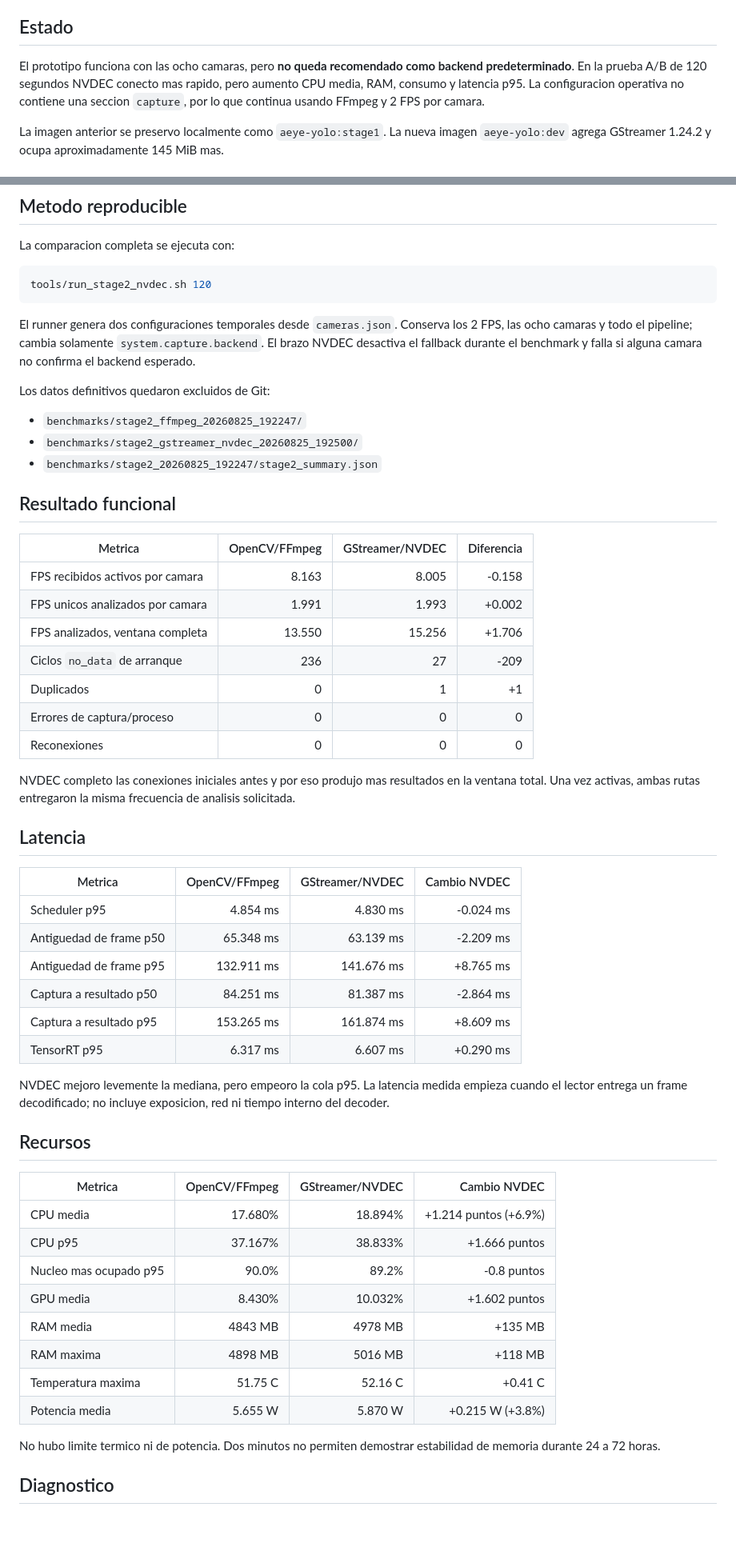
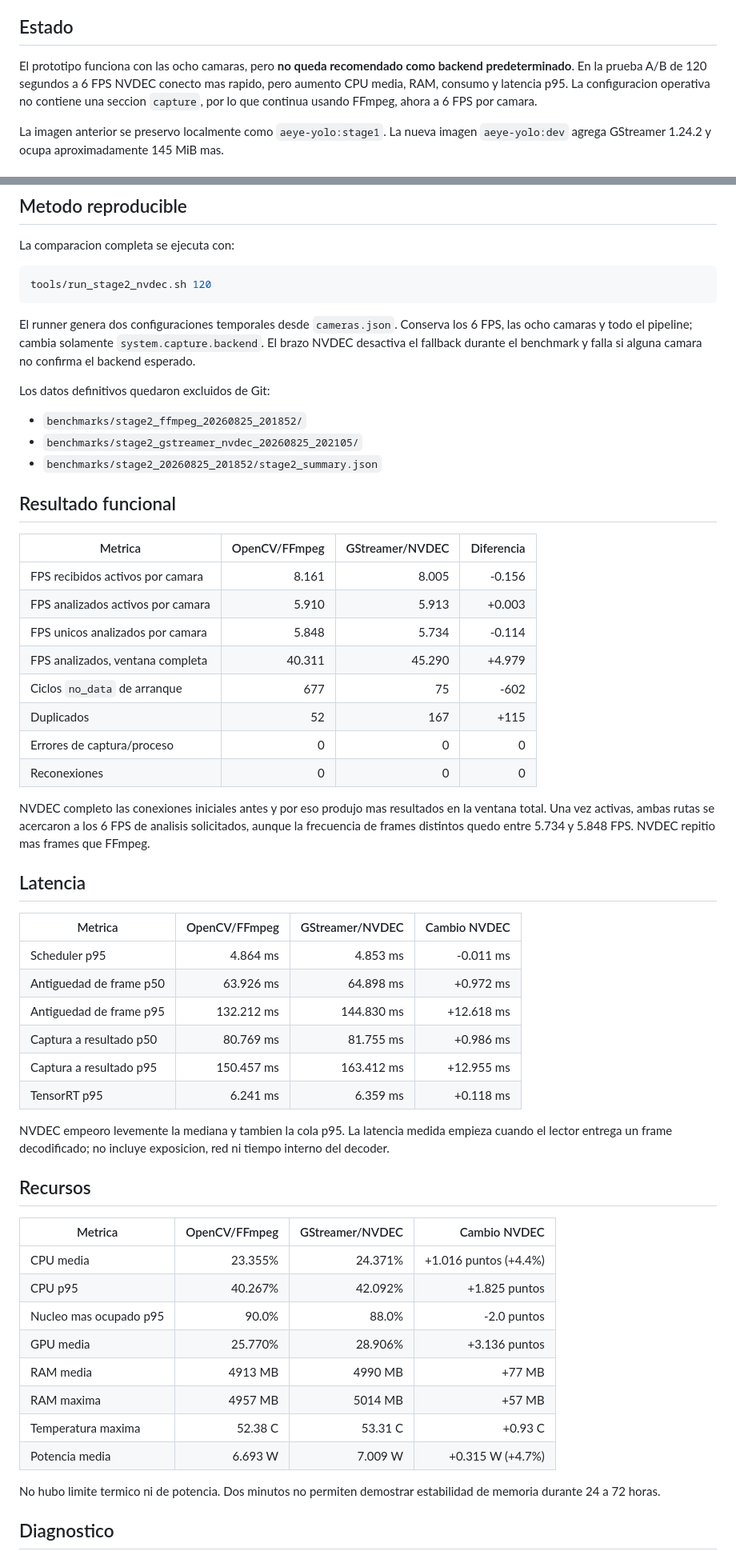
Before and after one commit to GinoSibello/aeye-yolo, a Markdown page: STAGE2_NVDEC.md, 2 parts joined by grey strips. Shown at 80% size. GitHub-like rendering; blank space fills up the shorter version.

Commit message:
docs: actualizar pruebas de etapa 2 a 6 FPS

````diff
--- a/STAGE2_NVDEC.md
+++ b/STAGE2_NVDEC.md
@@ -8,10 +8,10 @@ reglas, el preview ni el modo de potencia.
 ## Estado
 
 El prototipo funciona con las ocho camaras, pero **no queda recomendado como
-backend predeterminado**. En la prueba A/B de 120 segundos NVDEC conecto mas
-rapido, pero aumento CPU media, RAM, consumo y latencia p95. La configuracion
-operativa no contiene una seccion `capture`, por lo que continua usando
-FFmpeg y 2 FPS por camara.
+backend predeterminado**. En la prueba A/B de 120 segundos a 6 FPS NVDEC
+conecto mas rapido, pero aumento CPU media, RAM, consumo y latencia p95. La
+configuracion operativa no contiene una seccion `capture`, por lo que continua
+usando FFmpeg, ahora a 6 FPS por camara.
 
 La imagen anterior se preservo localmente como `aeye-yolo:stage1`. La nueva
 imagen `aeye-yolo:dev` agrega GStreamer 1.24.2 y ocupa aproximadamente 145 MiB
@@ -86,44 +86,46 @@ tools/run_stage2_nvdec.sh 120
 ```
 
 El runner genera dos configuraciones temporales desde `cameras.json`. Conserva
-los 2 FPS, las ocho camaras y todo el pipeline; cambia solamente
+los 6 FPS, las ocho camaras y todo el pipeline; cambia solamente
 `system.capture.backend`. El brazo NVDEC desactiva el fallback durante el
 benchmark y falla si alguna camara no confirma el backend esperado.
 
 Los datos definitivos quedaron excluidos de Git:
 
-- `benchmarks/stage2_ffmpeg_20260825_192247/`
-- `benchmarks/stage2_gstreamer_nvdec_20260825_192500/`
-- `benchmarks/stage2_20260825_192247/stage2_summary.json`
+- `benchmarks/stage2_ffmpeg_20260825_201852/`
+- `benchmarks/stage2_gstreamer_nvdec_20260825_202105/`
+- `benchmarks/stage2_20260825_201852/stage2_summary.json`
 
 ## Resultado funcional
 
 | Metrica | OpenCV/FFmpeg | GStreamer/NVDEC | Diferencia |
 | --- | ---: | ---: | ---: |
-| FPS recibidos activos por camara | 8.163 | 8.005 | -0.158 |
-| FPS unicos analizados por camara | 1.991 | 1.993 | +0.002 |
-| FPS analizados, ventana completa | 13.550 | 15.256 | +1.706 |
-| Ciclos `no_data` de arranque | 236 | 27 | -209 |
-| Duplicados | 0 | 1 | +1 |
+| FPS recibidos activos por camara | 8.161 | 8.005 | -0.156 |
+| FPS analizados activos por camara | 5.910 | 5.913 | +0.003 |
+| FPS unicos analizados por camara | 5.848 | 5.734 | -0.114 |
+| FPS analizados, ventana completa | 40.311 | 45.290 | +4.979 |
+| Ciclos `no_data` de arranque | 677 | 75 | -602 |
+| Duplicados | 52 | 167 | +115 |
 | Errores de captura/proceso | 0 | 0 | 0 |
 | Reconexiones | 0 | 0 | 0 |
 
 NVDEC completo las conexiones iniciales antes y por eso produjo mas resultados
-en la ventana total. Una vez activas, ambas rutas entregaron la misma frecuencia
-de analisis solicitada.
+en la ventana total. Una vez activas, ambas rutas se acercaron a los 6 FPS de
+analisis solicitados, aunque la frecuencia de frames distintos quedo entre
+5.734 y 5.848 FPS. NVDEC repitio mas frames que FFmpeg.
 
 ## Latencia
 
 | Metrica | OpenCV/FFmpeg | GStreamer/NVDEC | Cambio NVDEC |
 | --- | ---: | ---: | ---: |
-| Scheduler p95 | 4.854 ms | 4.830 ms | -0.024 ms |
-| Antiguedad de frame p50 | 65.348 ms | 63.139 ms | -2.209 ms |
-| Antiguedad de frame p95 | 132.911 ms | 141.676 ms | +8.765 ms |
-| Captura a resultado p50 | 84.251 ms | 81.387 ms | -2.864 ms |
-| Captura a resultado p95 | 153.265 ms | 161.874 ms | +8.609 ms |
-| TensorRT p95 | 6.317 ms | 6.607 ms | +0.290 ms |
+| Scheduler p95 | 4.864 ms | 4.853 ms | -0.011 ms |
+| Antiguedad de frame p50 | 63.926 ms | 64.898 ms | +0.972 ms |
+| Antiguedad de frame p95 | 132.212 ms | 144.830 ms | +12.618 ms |
+| Captura a resultado p50 | 80.769 ms | 81.755 ms | +0.986 ms |
+| Captura a resultado p95 | 150.457 ms | 163.412 ms | +12.955 ms |
+| TensorRT p95 | 6.241 ms | 6.359 ms | +0.118 ms |
 
-NVDEC mejoro levemente la mediana, pero empeoro la cola p95. La latencia medida
+NVDEC empeoro levemente la mediana y tambien la cola p95. La latencia medida
 empieza cuando el lector entrega un frame decodificado; no incluye exposicion,
 red ni tiempo interno del decoder.
 
@@ -131,14 +133,14 @@ red ni tiempo interno del decoder.
 
 | Metrica | OpenCV/FFmpeg | GStreamer/NVDEC | Cambio NVDEC |
 | --- | ---: | ---: | ---: |
-| CPU media | 17.680% | 18.894% | +1.214 puntos (+6.9%) |
-| CPU p95 | 37.167% | 38.833% | +1.666 puntos |
-| Nucleo mas ocupado p95 | 90.0% | 89.2% | -0.8 puntos |
-| GPU media | 8.430% | 10.032% | +1.602 puntos |
-| RAM media | 4843 MB | 4978 MB | +135 MB |
-| RAM maxima | 4898 MB | 5016 MB | +118 MB |
-| Temperatura maxima | 51.75 C | 52.16 C | +0.41 C |
-| Potencia media | 5.655 W | 5.870 W | +0.215 W (+3.8%) |
+| CPU media | 23.355% | 24.371% | +1.016 puntos (+4.4%) |
+| CPU p95 | 40.267% | 42.092% | +1.825 puntos |
+| Nucleo mas ocupado p95 | 90.0% | 88.0% | -2.0 puntos |
+| GPU media | 25.770% | 28.906% | +3.136 puntos |
+| RAM media | 4913 MB | 4990 MB | +77 MB |
+| RAM maxima | 4957 MB | 5014 MB | +57 MB |
+| Temperatura maxima | 52.38 C | 53.31 C | +0.93 C |
+| Potencia media | 6.693 W | 7.009 W | +0.315 W (+4.7%) |
 
 No hubo limite termico ni de potencia. Dos minutos no permiten demostrar
 estabilidad de memoria durante 24 a 72 horas.
````
Also changed, not shown: STAGE1_FPS.md (+4 -2 lines).
